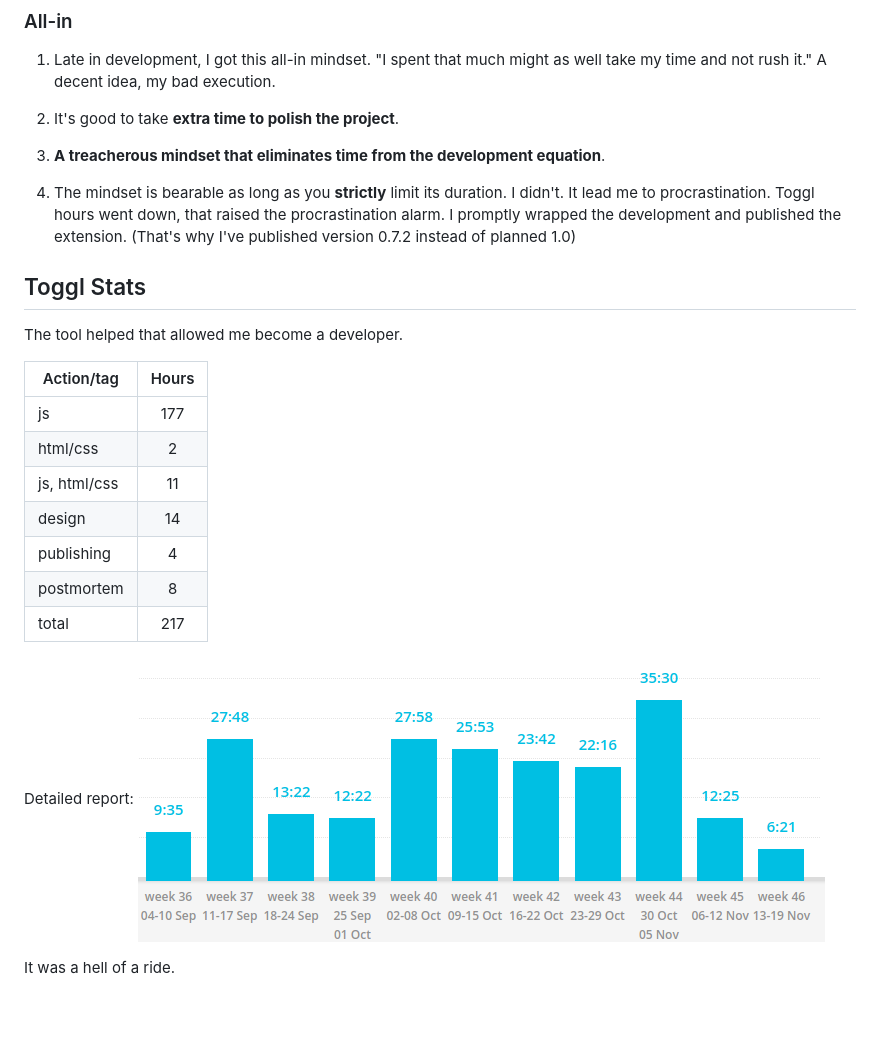
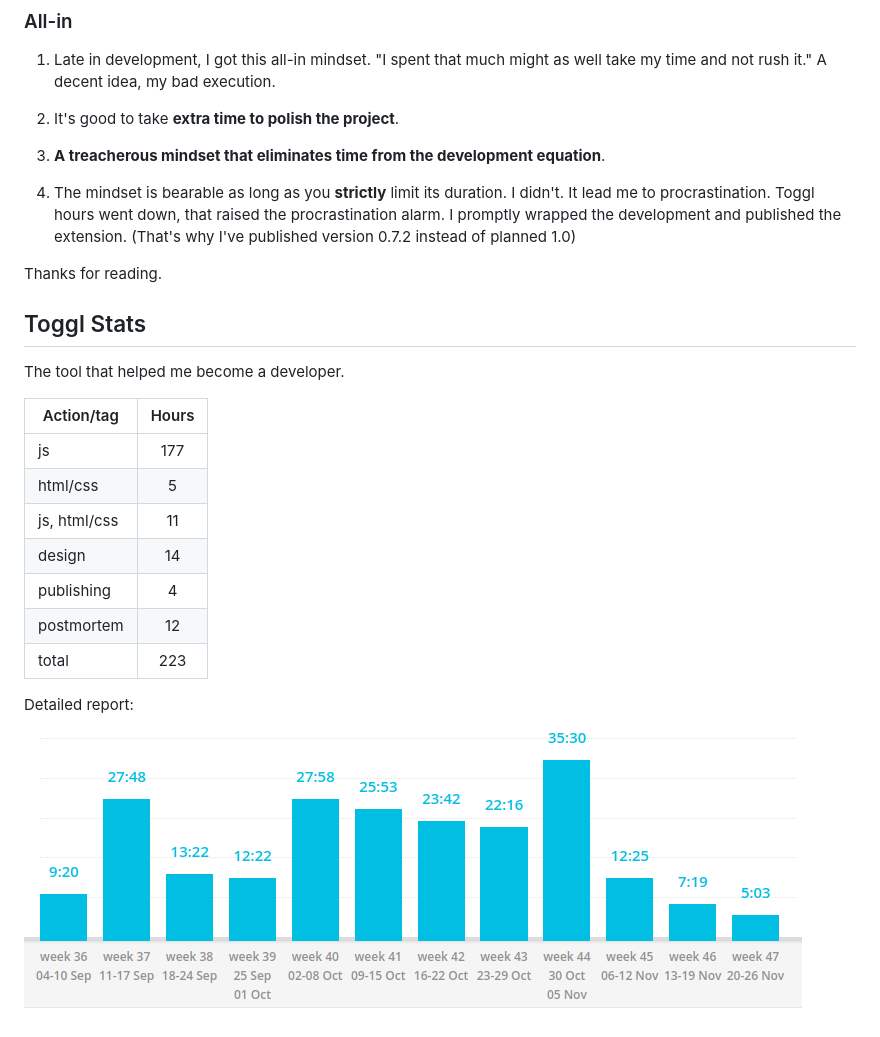
Before and after one commit to mrv1k/bracketless, a Markdown page: media/postmortem.md, the part around the change. Rendered like a GitHub page; pictures changed too: media/toggl_report.png.

Commit message:
Update toggl stats

```diff
--- a/media/postmortem.md
+++ b/media/postmortem.md
@@ -193,21 +193,21 @@ Fun fact: MDN extensions docs are better than google's.
 
 1. The mindset is bearable as long as you **strictly** limit its duration. I didn't. It lead me to procrastination. Toggl hours went down, that raised the procrastination alarm. I promptly wrapped the development and published the extension. (That's why I've published version 0.7.2 instead of planned 1.0)
 
+Thanks for reading.
+
 ## Toggl Stats
 
-The tool helped that allowed me become a developer.
+The tool that helped me become a developer.
 
 | Action/tag   | Hours |
 | -----------  | :---: |
 | js           | 177   |
-| html/css     | 2     |
+| html/css     | 5     |
 | js, html/css | 11    |
 | design       | 14    |
 | publishing   | 4     |
-| postmortem   | 8     |
-| total        | 217   |
+| postmortem   | 12    |
+| total        | 223   |
 
 Detailed report:
 ![Media promo image](toggl_report.png)
-
-It was a hell of a ride.
```
